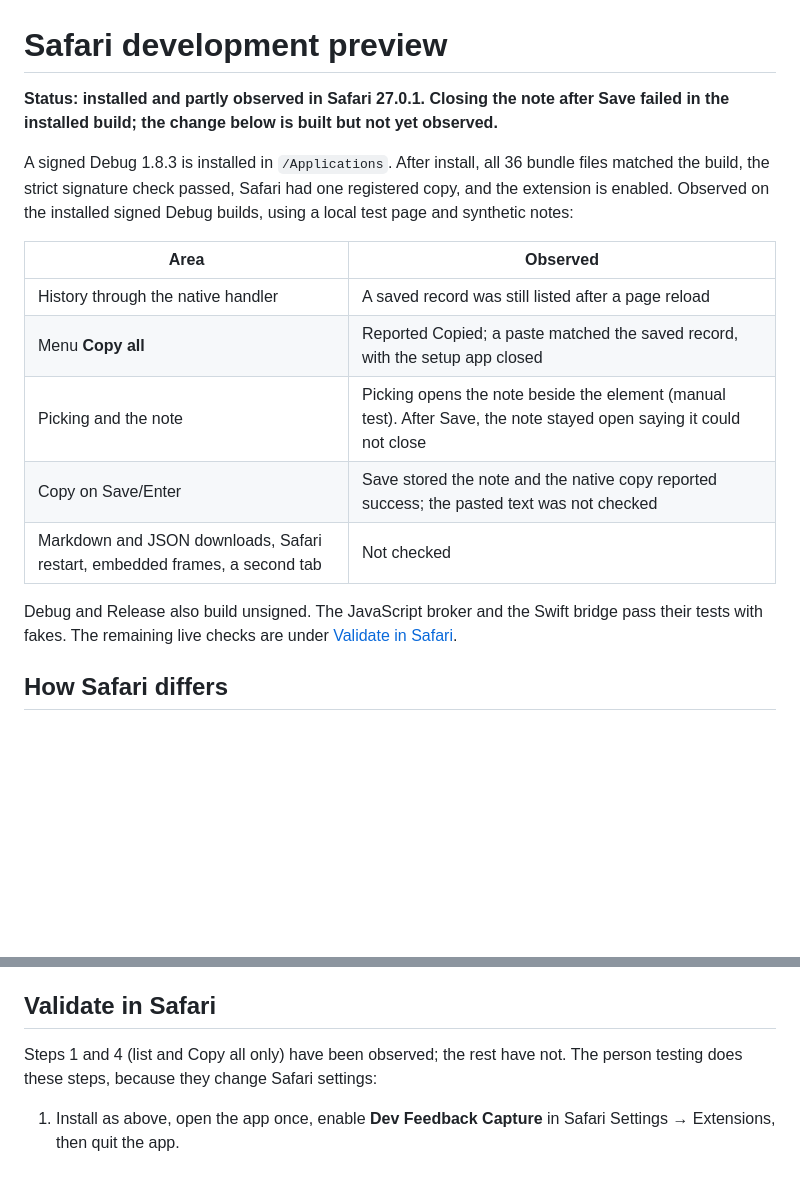
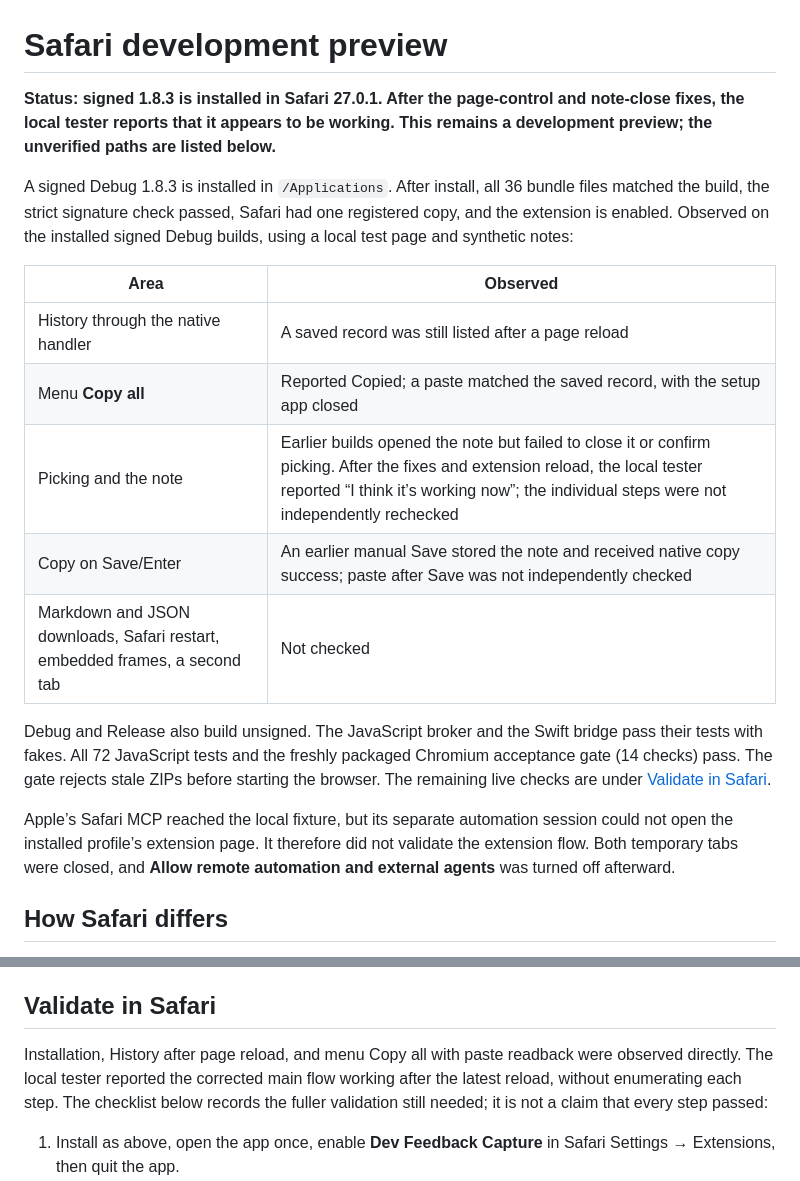
Before and after one commit to StoneHub/webDevFeedbackExt, a Markdown page: docs/safari-preview.md, 2 parts joined by grey strips. Drawn GitHub-style; blank space fills up the shorter version.

```diff
--- a/docs/safari-preview.md
+++ b/docs/safari-preview.md
@@ -1,6 +1,6 @@
 # Safari development preview
 
-**Status: installed and partly observed in Safari 27.0.1. Closing the note after Save failed in the installed build; the change below is built but not yet observed.**
+**Status: signed 1.8.3 is installed in Safari 27.0.1. After the page-control and note-close fixes, the local tester reports that it appears to be working. This remains a development preview; the unverified paths are listed below.**
 
 A signed Debug 1.8.3 is installed in `/Applications`. After install, all 36 bundle files matched the build, the strict signature check passed, Safari had one registered copy, and the extension is enabled. Observed on the installed signed Debug builds, using a local test page and synthetic notes:
 
@@ -8,11 +8,13 @@ A signed Debug 1.8.3 is installed in `/Applications`. After install, all 36 bund
 | --- | --- |
 | History through the native handler | A saved record was still listed after a page reload |
 | Menu **Copy all** | Reported Copied; a paste matched the saved record, with the setup app closed |
-| Picking and the note | Picking opens the note beside the element (manual test). After Save, the note stayed open saying it could not close |
-| Copy on Save/Enter | Save stored the note and the native copy reported success; the pasted text was not checked |
+| Picking and the note | Earlier builds opened the note but failed to close it or confirm picking. After the fixes and extension reload, the local tester reported “I think it’s working now”; the individual steps were not independently rechecked |
+| Copy on Save/Enter | An earlier manual Save stored the note and received native copy success; paste after Save was not independently checked |
 | Markdown and JSON downloads, Safari restart, embedded frames, a second tab | Not checked |
 
-Debug and Release also build unsigned. The JavaScript broker and the Swift bridge pass their tests with fakes. The remaining live checks are under [Validate in Safari](#validate-in-safari).
+Debug and Release also build unsigned. The JavaScript broker and the Swift bridge pass their tests with fakes. All 72 JavaScript tests and the freshly packaged Chromium acceptance gate (14 checks) pass. The gate rejects stale ZIPs before starting the browser. The remaining live checks are under [Validate in Safari](#validate-in-safari).
+
+Apple’s Safari MCP reached the local fixture, but its separate automation session could not open the installed profile’s extension page. It therefore did not validate the extension flow. Both temporary tabs were closed, and **Allow remote automation and external agents** was turned off afterward.
 
 ## How Safari differs
 
@@ -115,7 +117,7 @@ A Debug native build adds `debug: true` to its replies. The background page then
 
 ## Validate in Safari
 
-Steps 1 and 4 (list and Copy all only) have been observed; the rest have not. The person testing does these steps, because they change Safari settings:
+Installation, History after page reload, and menu Copy all with paste readback were observed directly. The local tester reported the corrected main flow working after the latest reload, without enumerating each step. The checklist below records the fuller validation still needed; it is not a claim that every step passed:
 
 1. Install as above, open the app once, enable **Dev Feedback Capture** in Safari Settings → Extensions, then quit the app.
 2. On a local test page: **Pick an element**, pick, type a note, press Enter. The toast should say it copied; paste it elsewhere. The clipboard should hold this page's feedback, oldest first.
```
Also changed, not shown: CHANGELOG.md (+1 -1 lines), README.md (+1 -1 lines).
